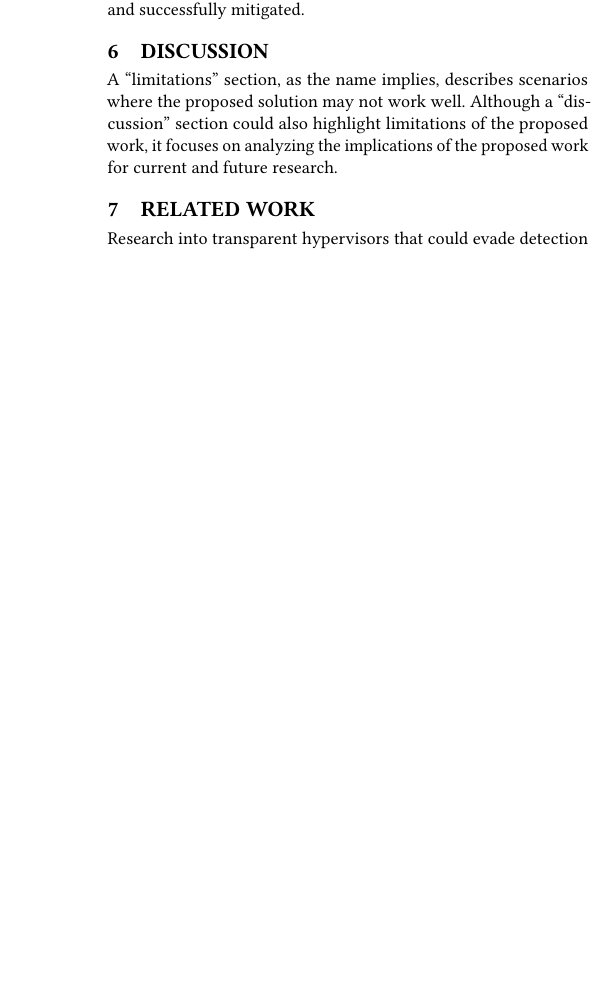
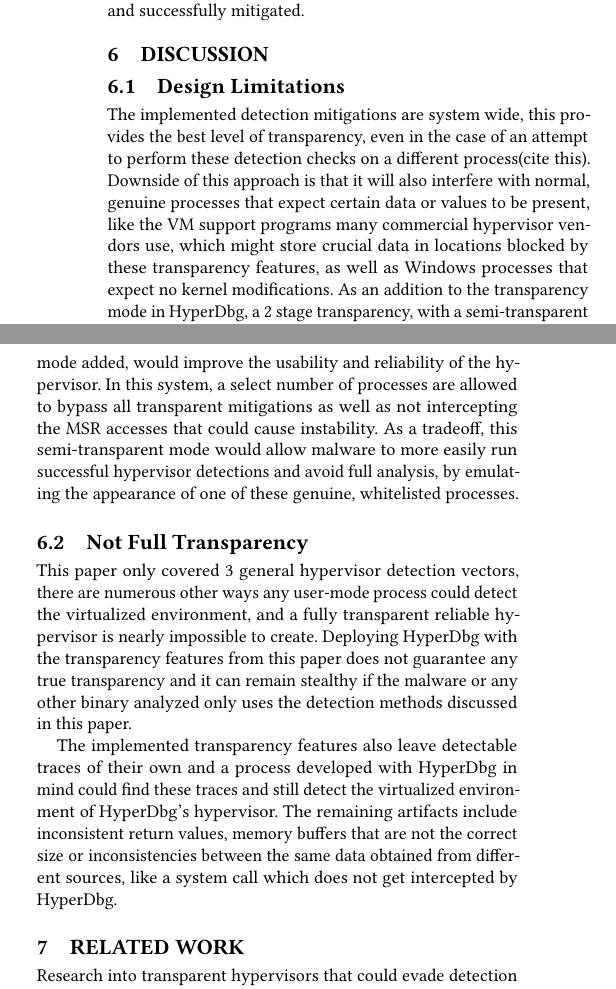
Before and after one commit to CokeTree3/BScThesisDocs, a LaTeX thesis (thesis.tex, which reads sections/discussion.tex): part of one column of page 9 of 12 before the commit and two parts of the columns of page 9 of 12 after it, the two joined at a grey line, cut so that both start at the same text, the shorter picture padded with empty space. Compiled offline with pdfLaTeX.

Commit message:
discussion section

```diff
--- a/sections/discussion.tex
+++ b/sections/discussion.tex
@@ -1,9 +1,28 @@
 \section{Discussion}\label{s:discussion}
 
-A “limitations” section, as the name implies, describes scenarios where the
-proposed solution may not work well. Although a “discussion” section could also
-highlight limitations of the proposed work, it focuses on analyzing the
-implications of the proposed work for current and future research.
+%%A “limitations” section, as the name implies, describes scenarios where the
+%%proposed solution may not work well. Although a “discussion” section could also
+%highlight limitations of the proposed work, it focuses on analyzing the
+%implications of the proposed work for current and future research.
+
+\subsection{Design Limitations}
+The implemented detection mitigations are system wide, this provides the best level of transparency, even in the case of an attempt
+to perform these detection checks on a different process(cite this). Downside of this approach is that it will also interfere with normal,
+genuine processes that expect certain data or values to be present, like the VM support programs many commercial hypervisor vendors use,
+which might store crucial data in locations blocked by these transparency features, as well as Windows processes that expect no kernel modifications.
+As an addition to the transparency mode in HyperDbg, a 2 stage transparency, with a semi-transparent mode added, would improve the usability and reliability of the hypervisor.
+In this system, a select number of processes are allowed to bypass all transparent mitigations as well as not intercepting the MSR accesses that could cause instability.
+As a tradeoff, this semi-transparent mode would allow malware to more easily run successful hypervisor detections and avoid full analysis, by emulating the appearance of one
+of these genuine, whitelisted processes.
+
+\subsection{Not Full Transparency}
+This paper only covered 3 general hypervisor detection vectors, there are numerous other ways any user-mode process could detect the virtualized environment,
+and a fully transparent reliable hypervisor is nearly impossible to create. Deploying HyperDbg with the transparency features from this paper does not guarantee any true
+transparency and it can remain stealthy if the malware or any other binary analyzed only uses the detection methods discussed in this paper.
+
+The implemented transparency features also leave detectable traces of their own and a process developed with HyperDbg in mind could find these
+traces and still detect the virtualized environment of HyperDbg’s hypervisor. The remaining artifacts include inconsistent return values, memory buffers
+that are not the correct size or inconsistencies between the same data obtained from different sources, like a system call which does not get intercepted by HyperDbg.
 
 
 
```
